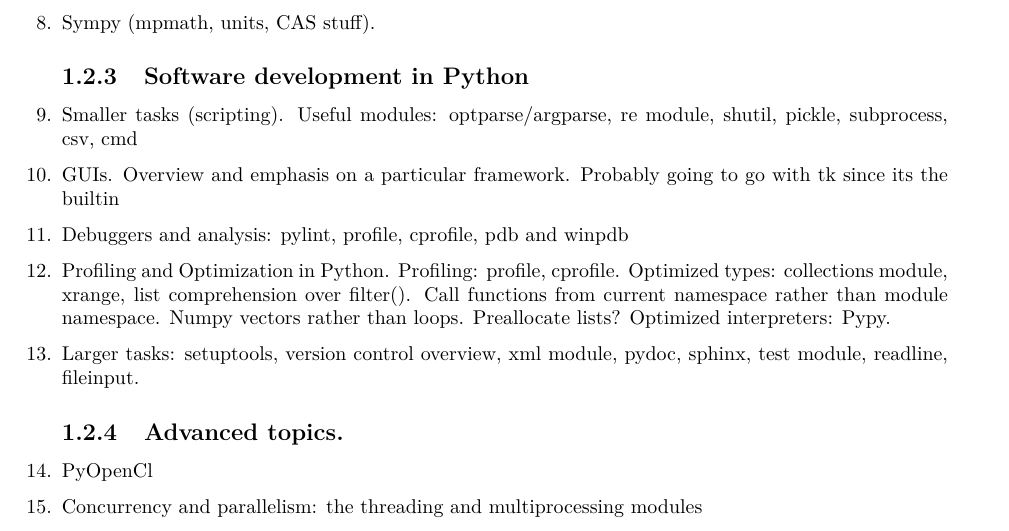
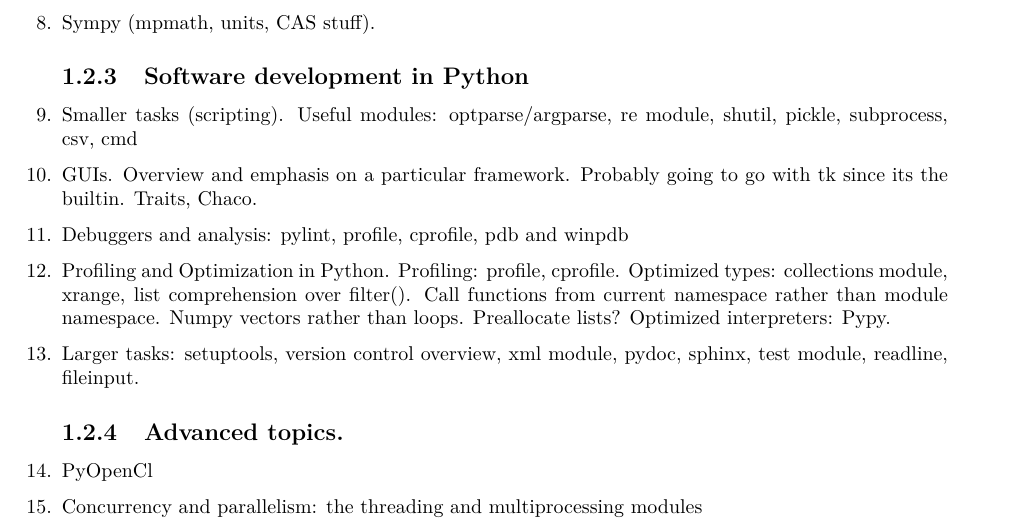
Before and after one commit to termain/An-Introduction-to-Python-For-Scientists--Mathematicians-and-Engineers, a LaTeX document (book/AnIntroductionToPythonForScienceMathAndEngineering.tex): part of page 3 of 15, cut so that both start at the same text. Compiled offline with pdfLaTeX.

Commit message:
Added mention of traits and chaco.

```diff
--- a/book/AnIntroductionToPythonForScienceMathAndEngineering.tex
+++ b/book/AnIntroductionToPythonForScienceMathAndEngineering.tex
@@ -92,7 +92,7 @@ The topics of this book are grouped together into four chapters. Each chapter ha
 \subsection{Software development in Python}
     \item Smaller tasks (scripting). Useful modules: optparse/argparse, re module, shutil, pickle, subprocess, csv, cmd
 
-    \item GUIs. Overview and emphasis on a particular framework. Probably going to go with tk since its the builtin
+    \item GUIs. Overview and emphasis on a particular framework. Probably going to go with tk since its the builtin. Traits, Chaco.
 
     \item Debuggers and analysis: pylint, profile, cprofile, pdb and winpdb
 
```
